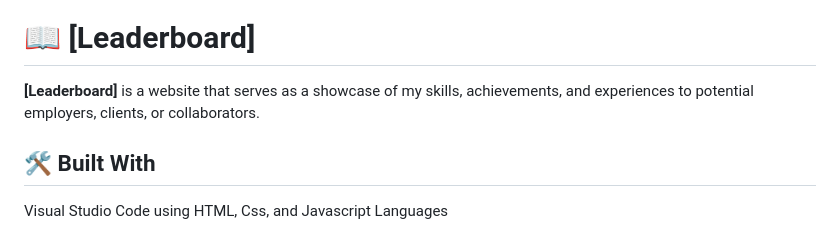
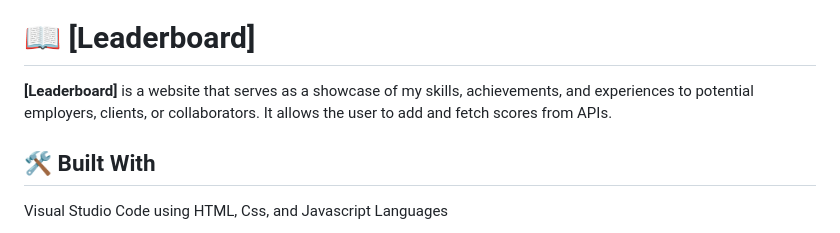
Before and after one commit to mohamedgamaleldin999999/leaderboard-project, a Markdown page: README.md, the part around the change. Rendered like a GitHub page.

```diff
--- a/README.md
+++ b/README.md
@@ -32,7 +32,7 @@
 
 
 
-**[Leaderboard]** is a website that serves as a showcase of my skills, achievements, and experiences to potential employers, clients, or collaborators.
+**[Leaderboard]** is a website that serves as a showcase of my skills, achievements, and experiences to potential employers, clients, or collaborators. It allows the user to add and fetch scores from APIs.
 
 ## 🛠 Built With <a name="built-with"></a>
 Visual Studio Code using HTML, Css, and Javascript Languages
```
